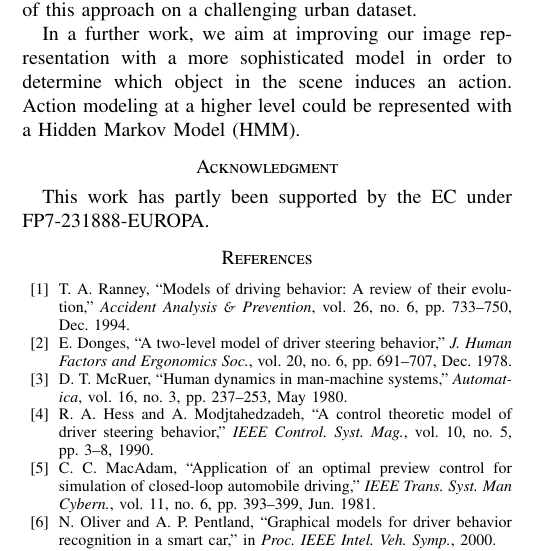
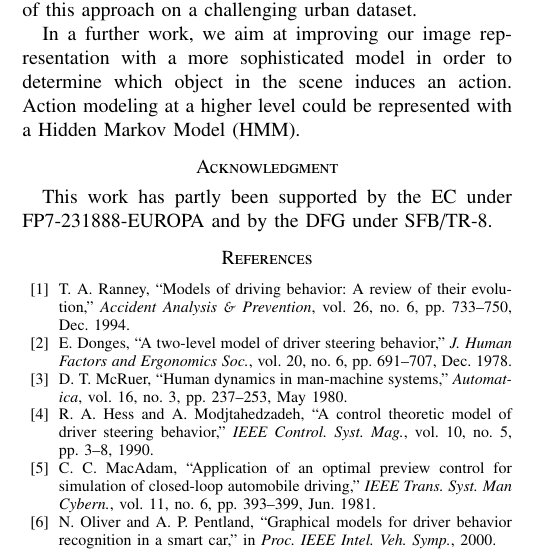
Before and after one commit to jmaye/boldb, a LaTeX paper (paper/main.tex): part of one column of page 6 of 6, cut so that both start at the same text. Compiled offline with pdfLaTeX.

Commit message:
Update ack

```diff
--- a/paper/main.tex
+++ b/paper/main.tex
@@ -69,7 +69,8 @@ email: spinello@informatik.uni-freiburg.de}
 \input{src/conclusion.tex}
 
 \section*{Acknowledgment}
-This work has partly been supported by the EC under FP7-231888-EUROPA.
+This work has partly been supported by the EC under FP7-231888-EUROPA and by the
+DFG under SFB/TR-8.
 
 \bibliographystyle{sty/IEEEtran}
 \bibliography{bib/IEEEabrv,bib/bibliography}
```
